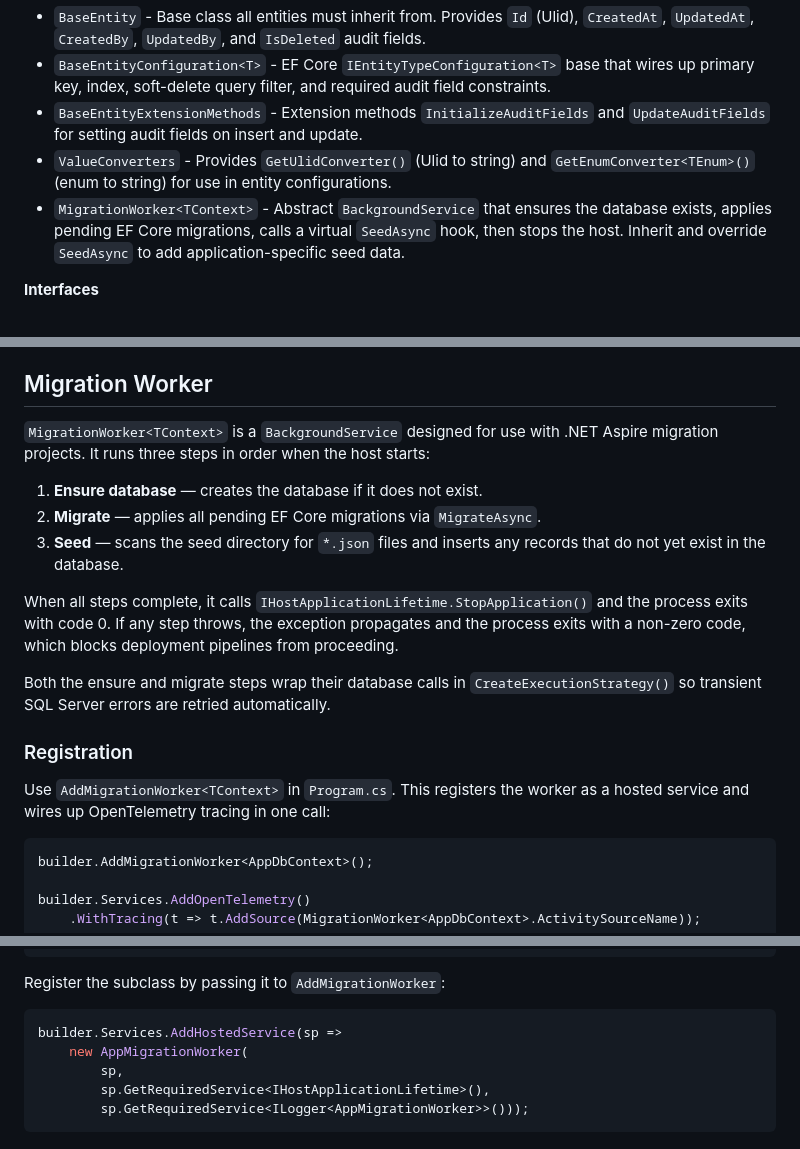
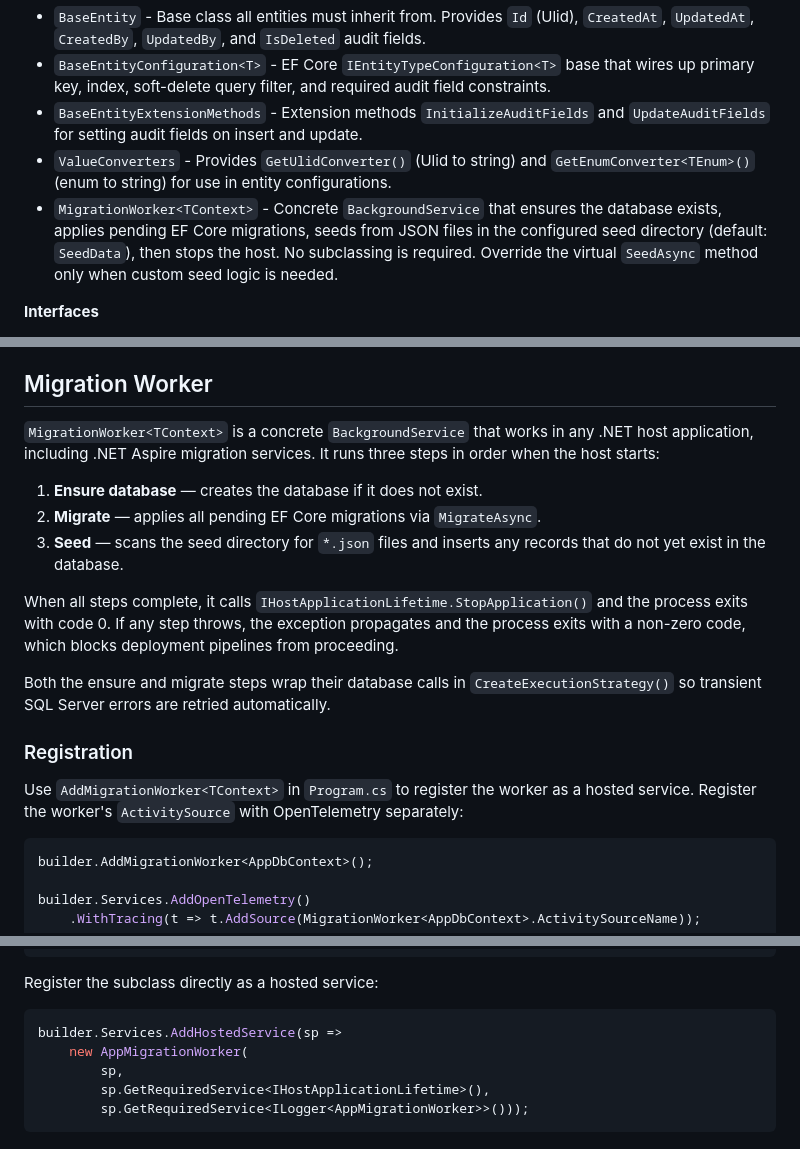
Before and after one commit to codyskidmore/CoreDesign, a Markdown page: src/CoreDesign.Data/README.md, 3 parts joined by grey strips. Drawn GitHub-style.

Commit message:
Updated documentation

````diff
--- a/src/CoreDesign.Data/README.md
+++ b/src/CoreDesign.Data/README.md
@@ -18,7 +18,7 @@ A generic, reusable Entity Framework Core data access layer providing base entit
 - `BaseEntityConfiguration<T>` - EF Core `IEntityTypeConfiguration<T>` base that wires up primary key, index, soft-delete query filter, and required audit field constraints.
 - `BaseEntityExtensionMethods` - Extension methods `InitializeAuditFields` and `UpdateAuditFields` for setting audit fields on insert and update.
 - `ValueConverters` - Provides `GetUlidConverter()` (Ulid to string) and `GetEnumConverter<TEnum>()` (enum to string) for use in entity configurations.
-- `MigrationWorker<TContext>` - Abstract `BackgroundService` that ensures the database exists, applies pending EF Core migrations, calls a virtual `SeedAsync` hook, then stops the host. Inherit and override `SeedAsync` to add application-specific seed data.
+- `MigrationWorker<TContext>` - Concrete `BackgroundService` that ensures the database exists, applies pending EF Core migrations, seeds from JSON files in the configured seed directory (default: `SeedData`), then stops the host. No subclassing is required. Override the virtual `SeedAsync` method only when custom seed logic is needed.
 
 **Interfaces**
 
@@ -151,7 +151,7 @@ await cudRepository.DeleteAsync(id, userId, cancellationToken);
 
 ## Migration Worker
 
-`MigrationWorker<TContext>` is a `BackgroundService` designed for use with .NET Aspire migration projects. It runs three steps in order when the host starts:
+`MigrationWorker<TContext>` is a concrete `BackgroundService` that works in any .NET host application, including .NET Aspire migration services. It runs three steps in order when the host starts:
 
 1. **Ensure database** — creates the database if it does not exist.
 2. **Migrate** — applies all pending EF Core migrations via `MigrateAsync`.
@@ -163,7 +163,7 @@ Both the ensure and migrate steps wrap their database calls in `CreateExecutionS
 
 ### Registration
 
-Use `AddMigrationWorker<TContext>` in `Program.cs`. This registers the worker as a hosted service and wires up OpenTelemetry tracing in one call:
+Use `AddMigrationWorker<TContext>` in `Program.cs` to register the worker as a hosted service. Register the worker's `ActivitySource` with OpenTelemetry separately:
 
 ```csharp
 builder.AddMigrationWorker<AppDbContext>();
@@ -228,7 +228,7 @@ public class AppMigrationWorker(
 }
 ```
 
-Register the subclass by passing it to `AddMigrationWorker`:
+Register the subclass directly as a hosted service:
 
 ```csharp
 builder.Services.AddHostedService(sp =>
````
Also changed, not shown: Sample/README.md (+4 -1 lines), 1 other file.
